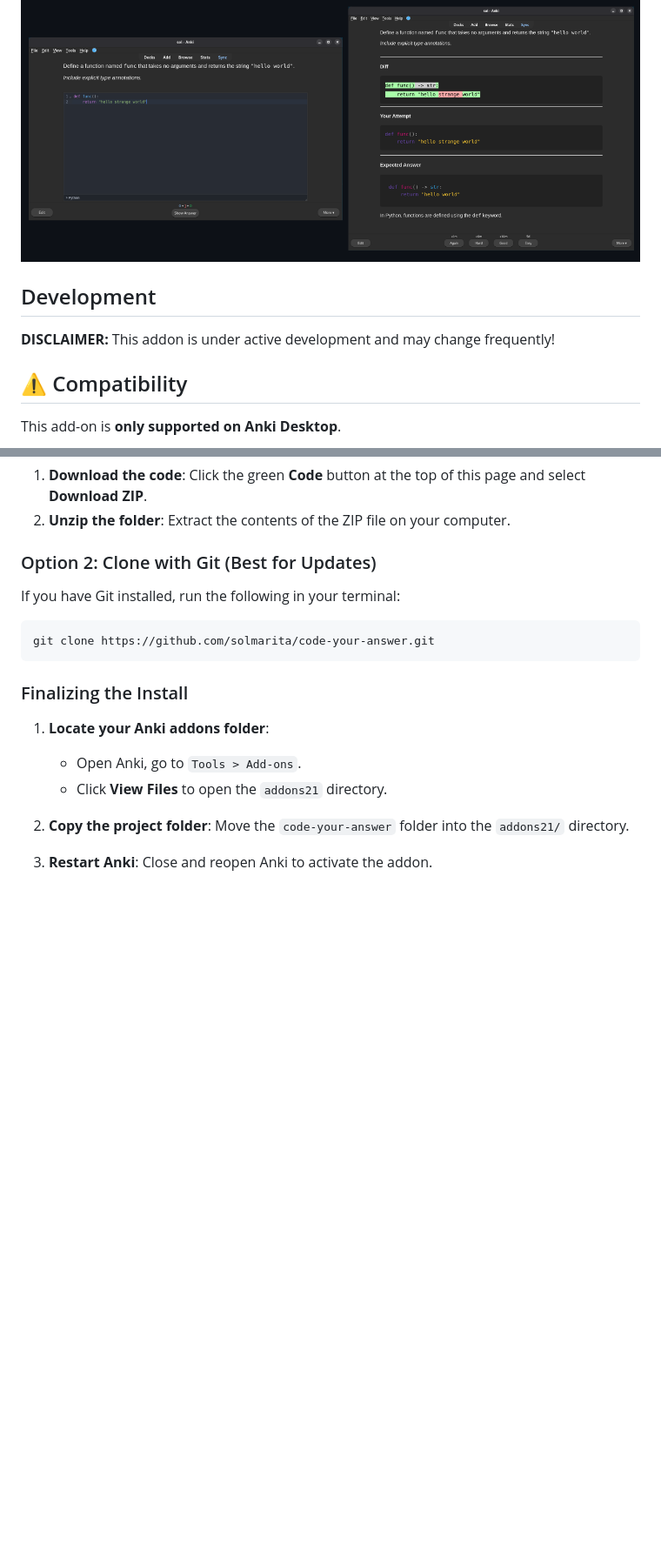
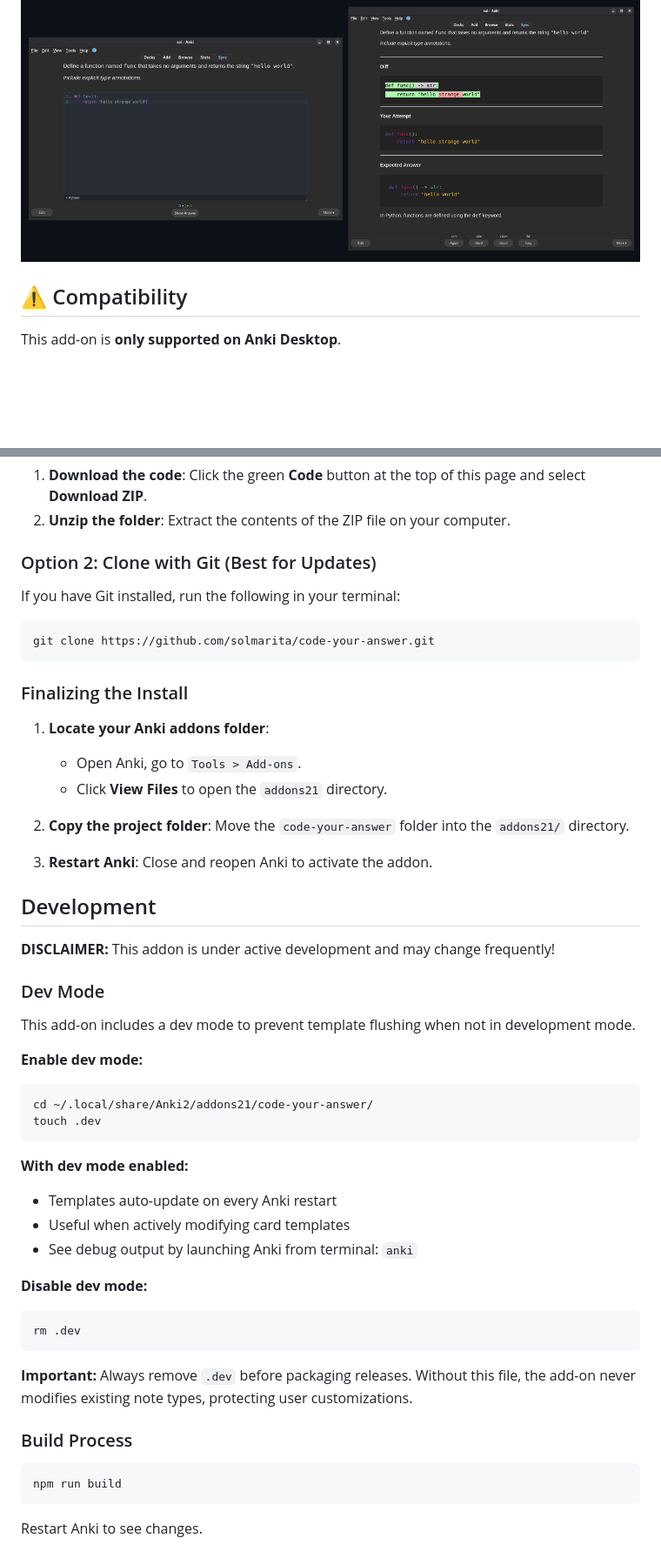
Before and after one commit to solmarita/code-your-answer, a Markdown page: README.md, 2 parts joined by grey strips. Shown at 87% size. Rendered like a GitHub page; blank space fills up the shorter version.

Commit message:
docs: update README to include development notes

````diff
--- a/README.md
+++ b/README.md
@@ -3,10 +3,6 @@
 An Anki addon for coding practice. Type your answers in an IDE-style input field and get an instant, character-level diff against the solution.
 
 ![Code Your Answer Review Interface](https://github.com/solmarita/code-your-answer/blob/main/docs/screens.png)
-
-## Development
-
-**DISCLAIMER:** This addon is under active development and may change frequently!
 
 ## ⚠️ Compatibility
 
@@ -116,3 +112,37 @@ git clone https://github.com/solmarita/code-your-answer.git
 
 2. **Copy the project folder**: Move the `code-your-answer` folder into the `addons21/` directory.
 3. **Restart Anki**: Close and reopen Anki to activate the addon.
+
+## Development
+
+**DISCLAIMER:** This addon is under active development and may change frequently!
+
+### Dev Mode
+
+This add-on includes a dev mode to prevent template flushing when not in development mode.
+
+**Enable dev mode:**
+```bash
+cd ~/.local/share/Anki2/addons21/code-your-answer/
+touch .dev
+```
+
+**With dev mode enabled:**
+- Templates auto-update on every Anki restart
+- Useful when actively modifying card templates
+- See debug output by launching Anki from terminal: `anki`
+
+**Disable dev mode:**
+```bash
+rm .dev
+```
+
+**Important:** Always remove `.dev` before packaging releases. Without this file, the add-on never modifies existing note types, protecting user customizations.
+
+### Build Process
+
+```bash
+npm run build
+```
+
+Restart Anki to see changes.
````
